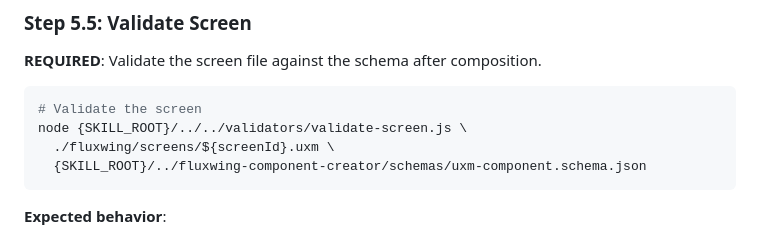
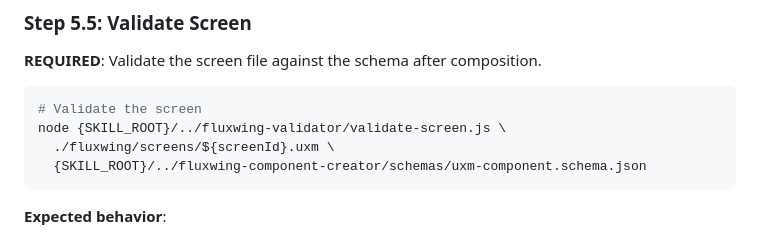
Before and after one commit to trabian/fluxwing-skills, a Markdown page: skills/fluxwing-screen-scaffolder/SKILL.md, the part around the change. Drawn GitHub-style.

Commit message:
refactor: update screen-scaffolder to use fluxwing-validator skill
- Update validation path from ../../validators/ to ../fluxwing-validator/
- No workflow changes, just path update for Step 5.5

````diff
--- a/skills/fluxwing-screen-scaffolder/SKILL.md
+++ b/skills/fluxwing-screen-scaffolder/SKILL.md
@@ -655,7 +655,7 @@ Note: Process components in parallel when possible for maximum speed!
 
 ```bash
 # Validate the screen
-node {SKILL_ROOT}/../../validators/validate-screen.js \
+node {SKILL_ROOT}/../fluxwing-validator/validate-screen.js \
   ./fluxwing/screens/${screenId}.uxm \
   {SKILL_ROOT}/../fluxwing-component-creator/schemas/uxm-component.schema.json
 ```
````
